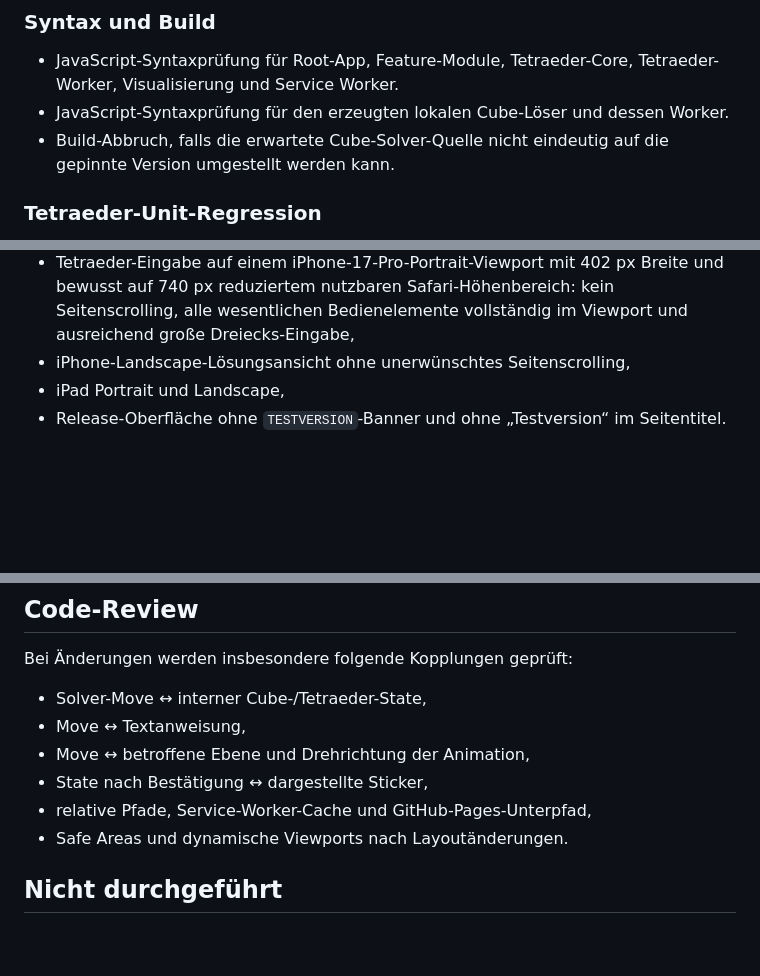
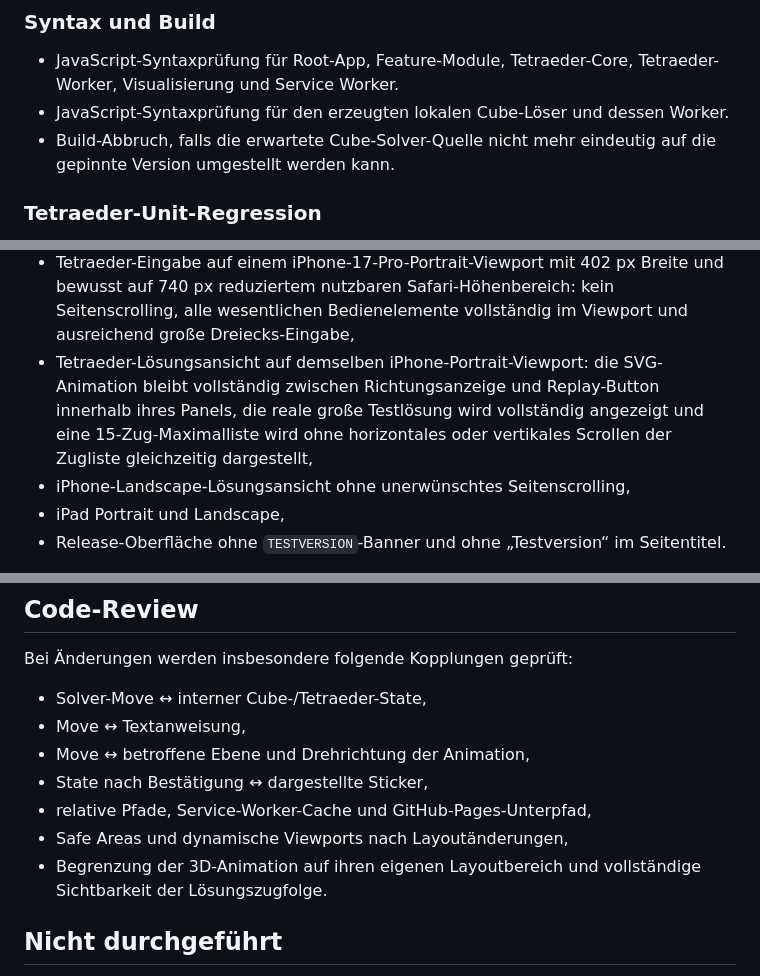
Before and after one commit to eitsch723723/rubik-cube-tetraeder-solver, a Markdown page: TEST_REPORT.md, 3 parts joined by grey strips. Rendered like a GitHub page; blank space fills up the shorter version.

Commit message:
Document full Tetraeder solution list regression

```diff
--- a/TEST_REPORT.md
+++ b/TEST_REPORT.md
@@ -12,7 +12,7 @@ Der GitHub-Actions-Workflow erstellt vor dem Deployment ein deterministisches Gi
 
 - JavaScript-Syntaxprüfung für Root-App, Feature-Module, Tetraeder-Core, Tetraeder-Worker, Visualisierung und Service Worker.
 - JavaScript-Syntaxprüfung für den erzeugten lokalen Cube-Löser und dessen Worker.
-- Build-Abbruch, falls die erwartete Cube-Solver-Quelle nicht eindeutig auf die gepinnte Version umgestellt werden kann.
+- Build-Abbruch, falls die erwartete Cube-Solver-Quelle nicht mehr eindeutig auf die gepinnte Version umgestellt werden kann.
 
 ### Tetraeder-Unit-Regression
 
@@ -41,6 +41,7 @@ Die E2E-Suite wird jeweils in Chromium und WebKit ausgeführt. Geprüft werden u
 - Speicherung und validierte Wiederherstellung des Lösungsfortschritts,
 - unveränderliche `min2phase.js`-Pinnung im erzeugten Pages-Build,
 - Tetraeder-Eingabe auf einem iPhone-17-Pro-Portrait-Viewport mit 402 px Breite und bewusst auf 740 px reduziertem nutzbaren Safari-Höhenbereich: kein Seitenscrolling, alle wesentlichen Bedienelemente vollständig im Viewport und ausreichend große Dreiecks-Eingabe,
+- Tetraeder-Lösungsansicht auf demselben iPhone-Portrait-Viewport: die SVG-Animation bleibt vollständig zwischen Richtungsanzeige und Replay-Button innerhalb ihres Panels, die reale große Testlösung wird vollständig angezeigt und eine 15-Zug-Maximalliste wird ohne horizontales oder vertikales Scrollen der Zugliste gleichzeitig dargestellt,
 - iPhone-Landscape-Lösungsansicht ohne unerwünschtes Seitenscrolling,
 - iPad Portrait und Landscape,
 - Release-Oberfläche ohne `TESTVERSION`-Banner und ohne „Testversion“ im Seitentitel.
@@ -60,7 +61,8 @@ Bei Änderungen werden insbesondere folgende Kopplungen geprüft:
 - Move ↔ betroffene Ebene und Drehrichtung der Animation,
 - State nach Bestätigung ↔ dargestellte Sticker,
 - relative Pfade, Service-Worker-Cache und GitHub-Pages-Unterpfad,
-- Safe Areas und dynamische Viewports nach Layoutänderungen.
+- Safe Areas und dynamische Viewports nach Layoutänderungen,
+- Begrenzung der 3D-Animation auf ihren eigenen Layoutbereich und vollständige Sichtbarkeit der Lösungszugfolge.
 
 ## Nicht durchgeführt
 
```
